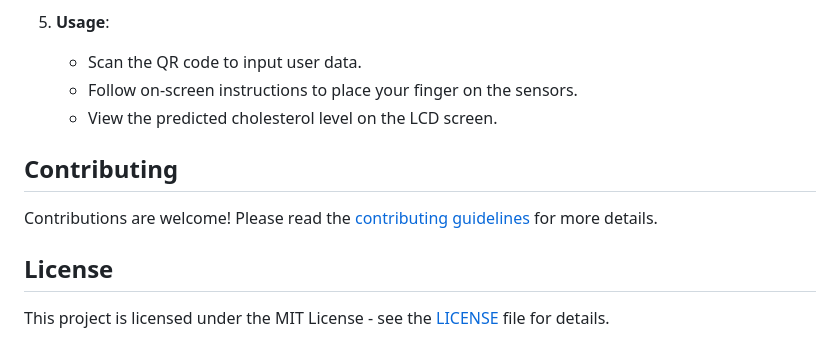
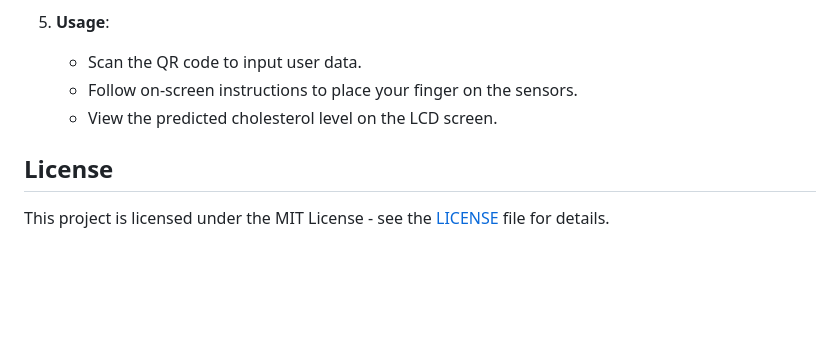
Before and after one commit to Hetal-Devikar15/Non-invasive-Cholesterol-Detection-Device, a Markdown page: README.md, the part around the change. Drawn GitHub-style; blank space fills up the shorter version.

```diff
--- a/README.md
+++ b/README.md
@@ -75,10 +75,6 @@ A demo of the project can be accessed [here](res/Video.mp4).
    - Follow on-screen instructions to place your finger on the sensors.
    - View the predicted cholesterol level on the LCD screen.
 
-## Contributing
-
-Contributions are welcome! Please read the [contributing guidelines](CONTRIBUTING.md) for more details.
-
 ## License
 
 This project is licensed under the MIT License - see the [LICENSE](LICENSE) file for details.
```
